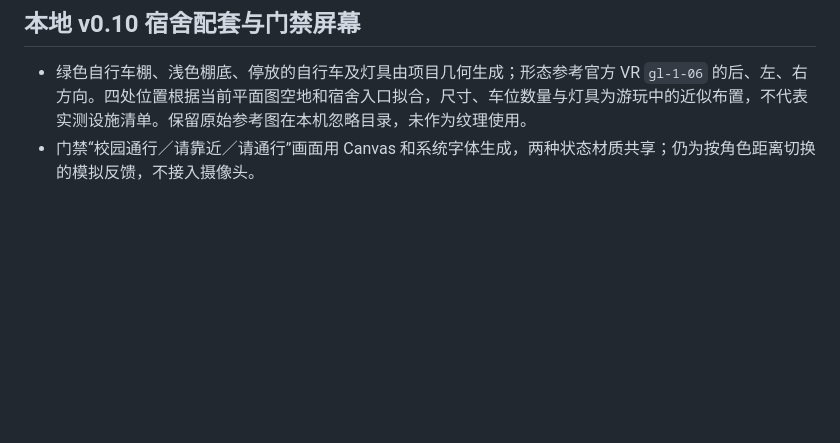
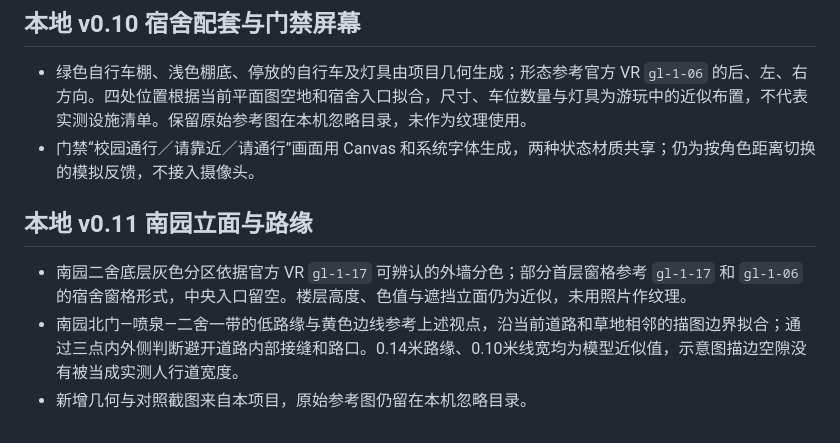
Before and after one commit to wang-jiahao/gulou, a Markdown page: docs/asset_sources.md, the part around the change. Drawn GitHub-style; blank space fills up the shorter version.

```diff
--- a/docs/asset_sources.md
+++ b/docs/asset_sources.md
@@ -68,3 +68,9 @@
 
 - 绿色自行车棚、浅色棚底、停放的自行车及灯具由项目几何生成；形态参考官方 VR `gl-1-06` 的后、左、右方向。四处位置根据当前平面图空地和宿舍入口拟合，尺寸、车位数量与灯具为游玩中的近似布置，不代表实测设施清单。保留原始参考图在本机忽略目录，未作为纹理使用。
 - 门禁“校园通行／请靠近／请通行”画面用 Canvas 和系统字体生成，两种状态材质共享；仍为按角色距离切换的模拟反馈，不接入摄像头。
+
+## 本地 v0.11 南园立面与路缘
+
+- 南园二舍底层灰色分区依据官方 VR `gl-1-17` 可辨认的外墙分色；部分首层窗格参考 `gl-1-17` 和 `gl-1-06` 的宿舍窗格形式，中央入口留空。楼层高度、色值与遮挡立面仍为近似，未用照片作纹理。
+- 南园北门—喷泉—二舍一带的低路缘与黄色边线参考上述视点，沿当前道路和草地相邻的描图边界拟合；通过三点内外侧判断避开道路内部接缝和路口。0.14米路缘、0.10米线宽均为模型近似值，示意图描边空隙没有被当成实测人行道宽度。
+- 新增几何与对照截图来自本项目，原始参考图仍留在本机忽略目录。
```
Also changed, not shown: README.md (+9 -1 lines), docs/images/dormitory-cycle-shelter.png, docs/images/nanyuan-dormitory-comparison.jpg (added), 7 other files.
